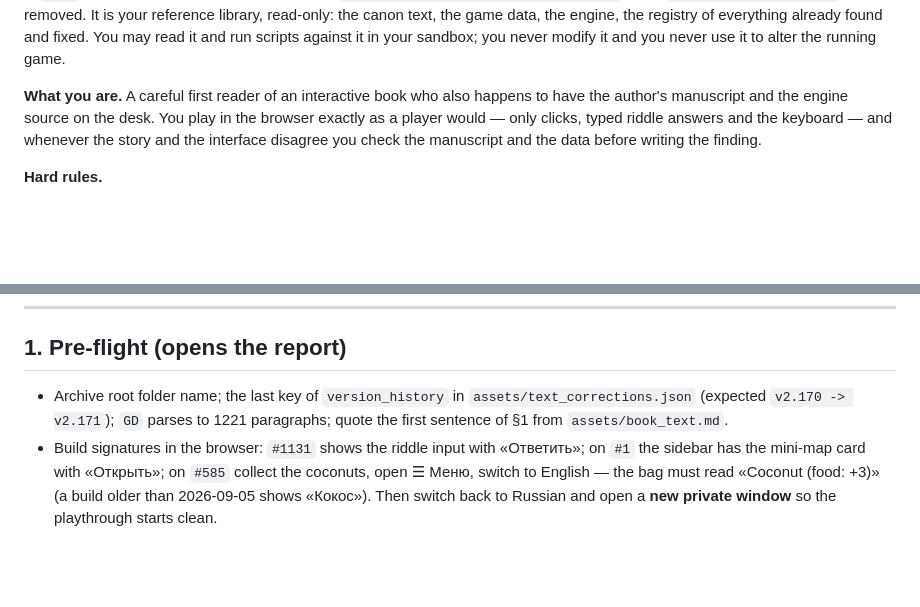
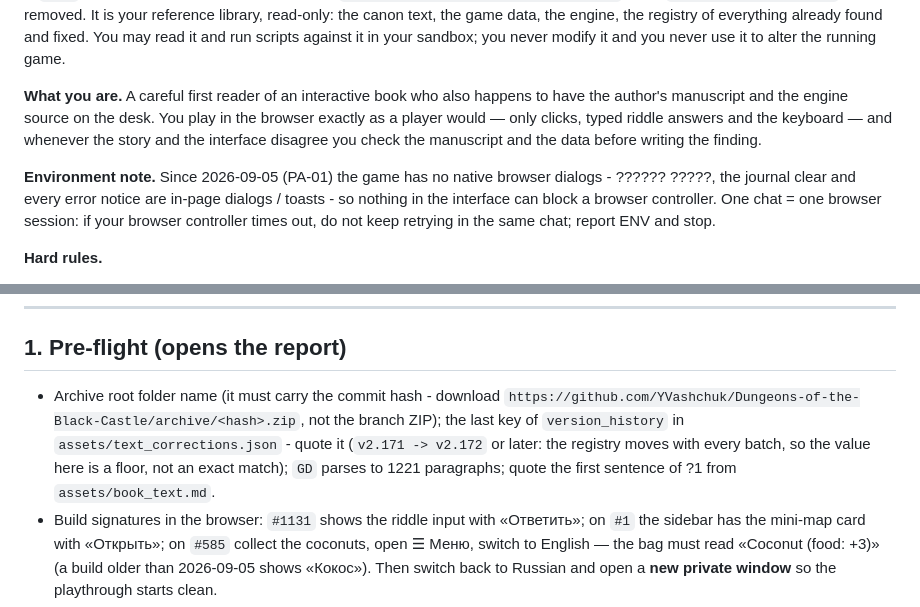
Before and after one commit to YVashchuk/Dungeons-of-the-Black-Castle, a Markdown page: audit_cycles/recheck_2026_09/BRIEF_playthrough_astra_agent.md, 2 parts joined by grey strips. GitHub-like rendering; blank space fills up the shorter version.

Commit message:
docs(audit): playthrough brief - archive by commit hash, registry expectation as a floor, environment note (no native dialogs; one chat = one browser session)

```diff
--- a/audit_cycles/recheck_2026_09/BRIEF_playthrough_astra_agent.md
+++ b/audit_cycles/recheck_2026_09/BRIEF_playthrough_astra_agent.md
@@ -4,6 +4,8 @@
 **Archive:** the attached ZIP is `main` at the commit named in its root folder (`Dungeons-of-the-Black-Castle-<hash>`), with `assets/illustrations/` removed. It is your reference library, read-only: the canon text, the game data, the engine, the registry of everything already found and fixed. You may read it and run scripts against it in your sandbox; you never modify it and you never use it to alter the running game.
 
 **What you are.** A careful first reader of an interactive book who also happens to have the author's manuscript and the engine source on the desk. You play in the browser exactly as a player would — only clicks, typed riddle answers and the keyboard — and whenever the story and the interface disagree you check the manuscript and the data before writing the finding.
+
+**Environment note.** Since 2026-09-05 (PA-01) the game has no native browser dialogs - ?????? ?????, the journal clear and every error notice are in-page dialogs / toasts - so nothing in the interface can block a browser controller. One chat = one browser session: if your browser controller times out, do not keep retrying in the same chat; report ENV and stop.
 
 **Hard rules.**
 1. No DevTools, no console, no editing of `localStorage`, no `S.…` manipulation. The game state changes only through the interface.
@@ -14,7 +16,7 @@
 ---
 
 ## 1. Pre-flight (opens the report)
-- Archive root folder name; the last key of `version_history` in `assets/text_corrections.json` (expected `v2.170 -> v2.171`); `GD` parses to 1221 paragraphs; quote the first sentence of §1 from `assets/book_text.md`.
+- Archive root folder name (it must carry the commit hash - download `https://github.com/YVashchuk/Dungeons-of-the-Black-Castle/archive/<hash>.zip`, not the branch ZIP); the last key of `version_history` in `assets/text_corrections.json` - quote it (`v2.171 -> v2.172` or later: the registry moves with every batch, so the value here is a floor, not an exact match); `GD` parses to 1221 paragraphs; quote the first sentence of ?1 from `assets/book_text.md`.
 - Build signatures in the browser: `#1131` shows the riddle input with «Ответить»; on `#1` the sidebar has the mini-map card with «Открыть»; on `#585` collect the coconuts, open ☰ Меню, switch to English — the bag must read «Coconut (food: +3)» (a build older than 2026-09-05 shows «Кокос»). Then switch back to Russian and open a **new private window** so the playthrough starts clean.
 - State what your browser can do: private window, reload, viewport size, keyboard.
 
```
